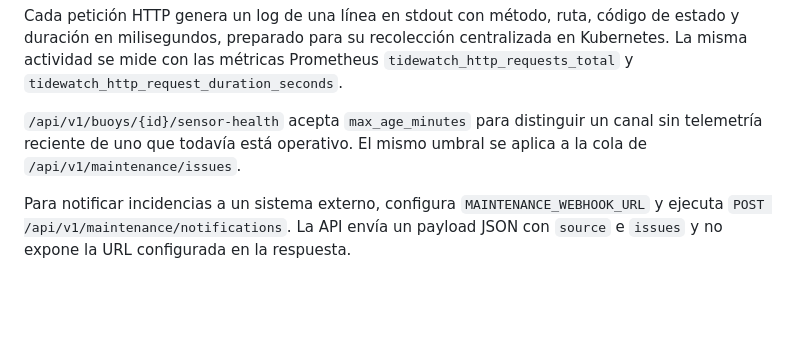
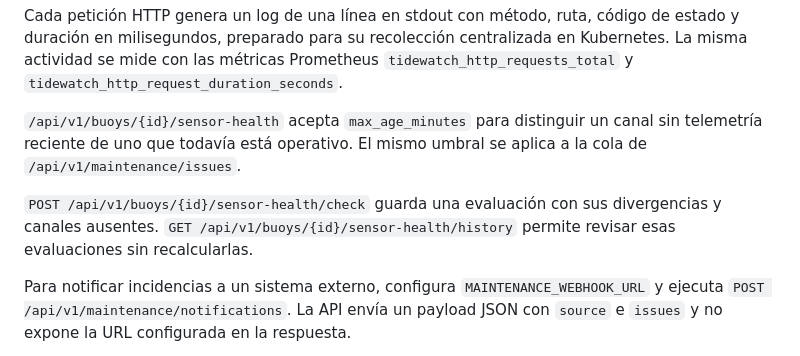
Before and after one commit to AlexEncoded/Tidewatch, a Markdown page: apps/api/README.md, the part around the change. Rendered like a GitHub page; blank space fills up the shorter version.

Commit message:
Document sensor health history API

```diff
--- a/apps/api/README.md
+++ b/apps/api/README.md
@@ -113,6 +113,10 @@ La misma actividad se mide con las métricas Prometheus
 canal sin telemetría reciente de uno que todavía está operativo. El mismo
 umbral se aplica a la cola de `/api/v1/maintenance/issues`.
 
+`POST /api/v1/buoys/{id}/sensor-health/check` guarda una evaluación con sus
+divergencias y canales ausentes. `GET /api/v1/buoys/{id}/sensor-health/history`
+permite revisar esas evaluaciones sin recalcularlas.
+
 Para notificar incidencias a un sistema externo, configura
 `MAINTENANCE_WEBHOOK_URL` y ejecuta `POST /api/v1/maintenance/notifications`.
 La API envía un payload JSON con `source` e `issues` y no expone la URL
```
Also changed, not shown: docs/api.md (+4 -0 lines).
